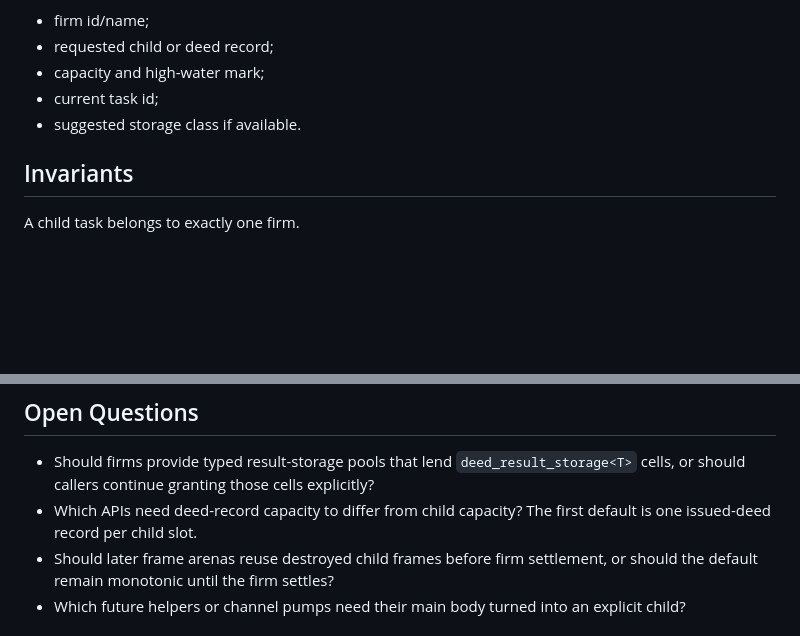
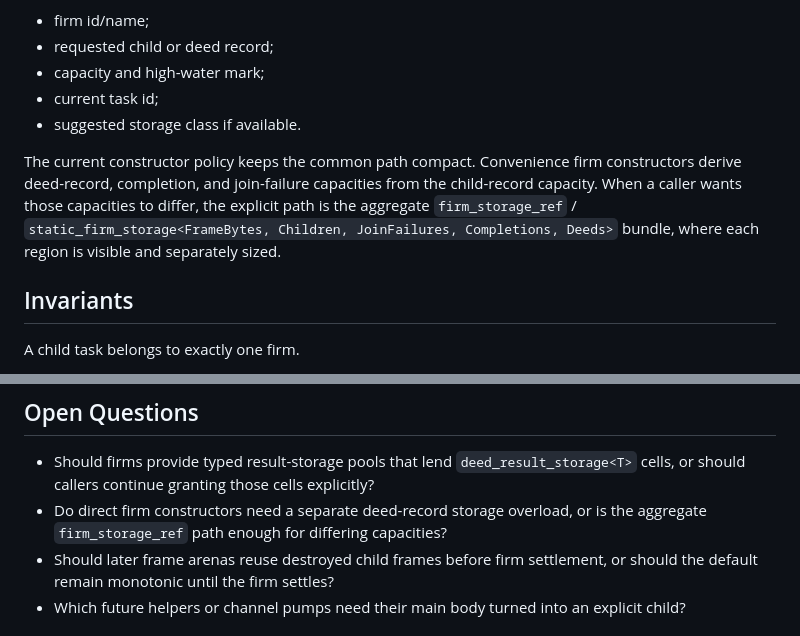
Before and after one commit to mbrock/nxtui, a Markdown page: rfc/cur/rfc-0005-firm-bookkeeping-without-heap-vectors.md, 2 parts joined by grey strips. GitHub-like rendering; blank space fills up the shorter version.

Commit message:
Clarify firm deed capacity path

```diff
--- a/rfc/cur/rfc-0005-firm-bookkeeping-without-heap-vectors.md
+++ b/rfc/cur/rfc-0005-firm-bookkeeping-without-heap-vectors.md
@@ -256,6 +256,13 @@ Overflow is a real condition and should be reported as structured diagnostics:
 - current task id;
 - suggested storage class if available.
 
+The current constructor policy keeps the common path compact. Convenience firm
+constructors derive deed-record, completion, and join-failure capacities from
+the child-record capacity. When a caller wants those capacities to differ, the
+explicit path is the aggregate `firm_storage_ref` /
+`static_firm_storage<FrameBytes, Children, JoinFailures, Completions, Deeds>`
+bundle, where each region is visible and separately sized.
+
 ## Invariants
 
 A child task belongs to exactly one firm.
@@ -285,8 +292,8 @@ storage machinery for queues and free lists.
 - Should firms provide typed result-storage pools that lend
   `deed_result_storage<T>` cells, or should callers continue granting those
   cells explicitly?
-- Which APIs need deed-record capacity to differ from child capacity? The first
-  default is one issued-deed record per child slot.
+- Do direct firm constructors need a separate deed-record storage overload, or
+  is the aggregate `firm_storage_ref` path enough for differing capacities?
 - Should later frame arenas reuse destroyed child frames before firm
   settlement, or should the default remain monotonic until the firm settles?
 - Which future helpers or channel pumps need their main body turned into an
```
